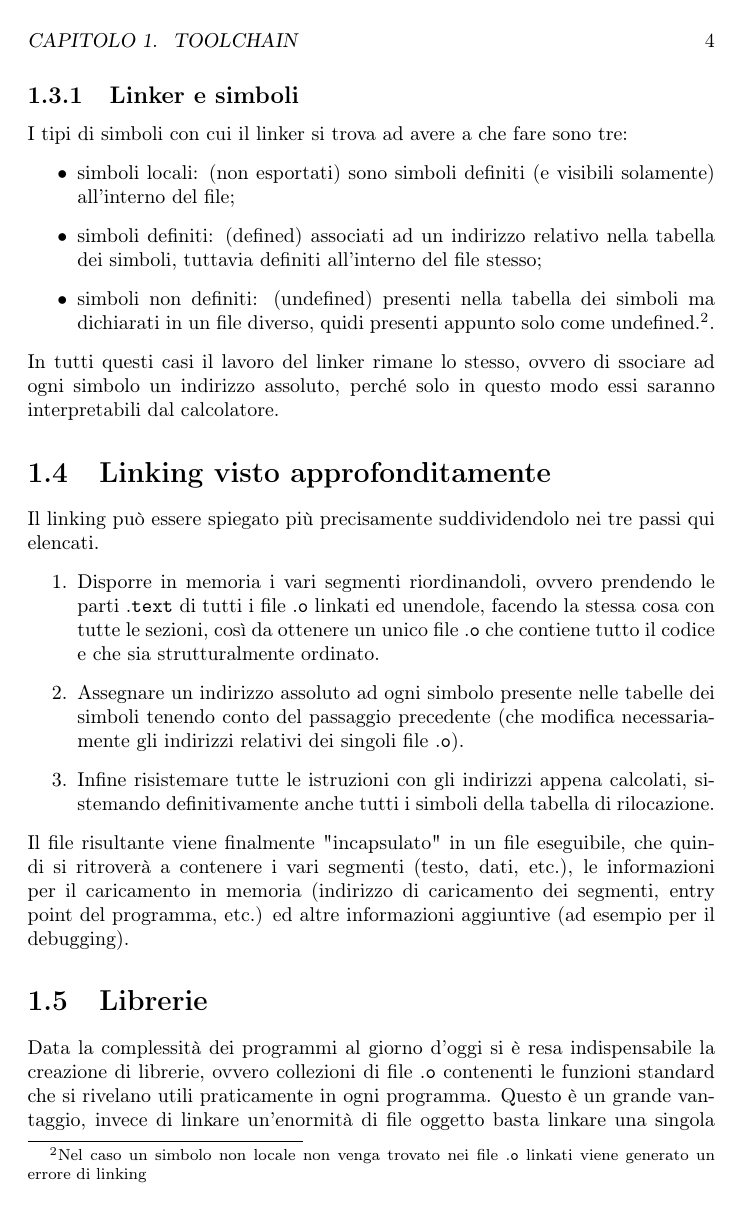
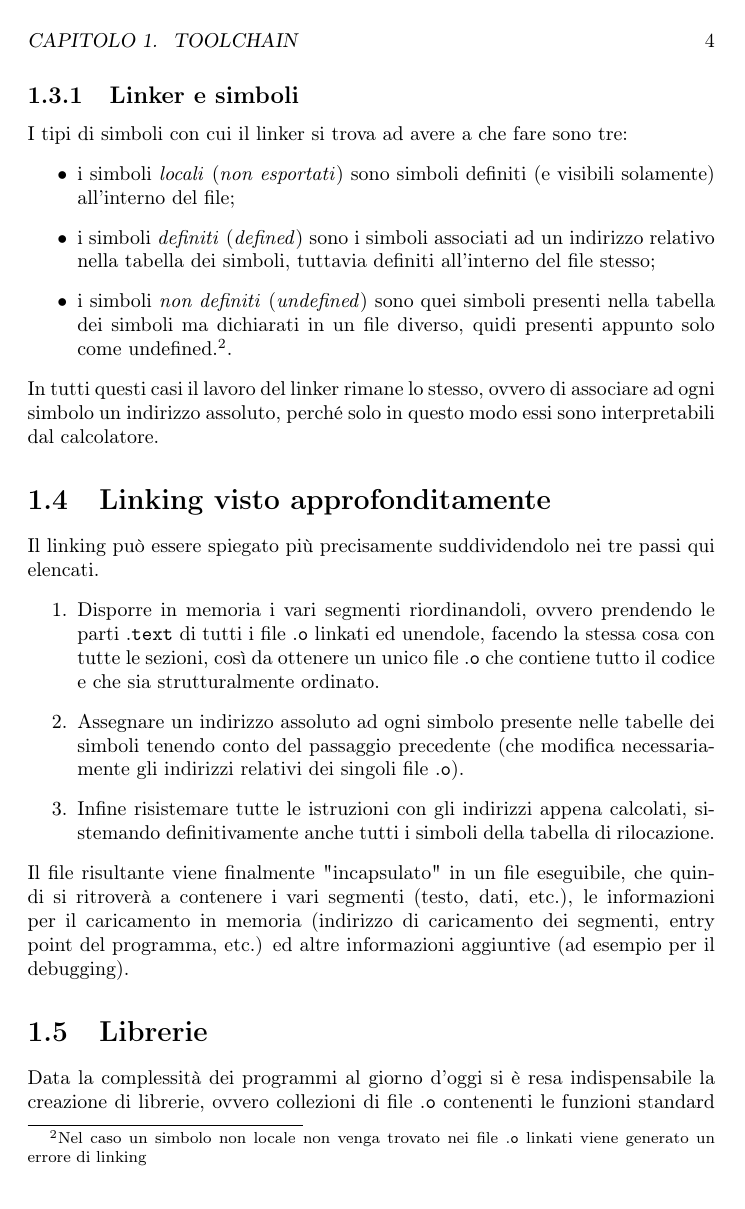
Before and after one commit to francescobozzo/Appunti-Calcolatori, a LaTeX figure (source/chapters/10/chapter10.tex): page 4 of 8. Compiled offline with pdfLaTeX.

Commit message:
:cactus: ulteriori fix capitolo 10

```diff
--- a/source/chapters/10/chapter10.tex
+++ b/source/chapters/10/chapter10.tex
@@ -77,11 +77,11 @@ Quindi lo scopo principale dell'\texttt{ld} è quello di eliminare le tabelle de
 \subsection{Linker e simboli}
 I tipi di simboli con cui il linker si trova ad avere a che fare sono tre:
 \begin{itemize}
-	\item simboli locali: (non esportati) sono simboli definiti (e visibili solamente) all'interno del file;
-	\item simboli definiti: (defined) associati ad un indirizzo relativo nella tabella dei simboli, tuttavia definiti all'interno del file stesso;
-	\item simboli non definiti: (undefined) presenti nella tabella dei simboli ma dichiarati in un file diverso, quidi presenti appunto solo come undefined.\footnote{Nel caso un simbolo non locale non venga trovato nei file \extension{o} linkati viene generato un errore di linking}.
+	\item i simboli \emph{locali} (\emph{non esportati}) sono simboli definiti (e visibili solamente) all'interno del file;
+	\item i simboli \emph{definiti} (\emph{defined}) sono i simboli associati ad un indirizzo relativo nella tabella dei simboli, tuttavia definiti all'interno del file stesso;
+	\item i simboli \emph{non definiti} (\emph{undefined}) sono quei simboli presenti nella tabella dei simboli ma dichiarati in un file diverso, quidi presenti appunto solo come undefined.\footnote{Nel caso un simbolo non locale non venga trovato nei file \extension{o} linkati viene generato un errore di linking}.
 \end{itemize}
-In tutti questi casi il lavoro del linker rimane lo stesso, ovvero di ssociare ad ogni simbolo un indirizzo assoluto, perché solo in questo modo essi saranno interpretabili dal calcolatore.
+In tutti questi casi il lavoro del linker rimane lo stesso, ovvero di associare ad ogni simbolo un indirizzo assoluto, perché solo in questo modo essi sono interpretabili dal calcolatore.
 
 \section{Linking visto approfonditamente}
 Il linking può essere spiegato più precisamente suddividendolo nei tre passi qui elencati.
```
Also changed, not shown: source/chapters/10/chapter10.tex (4 more changed lines).
